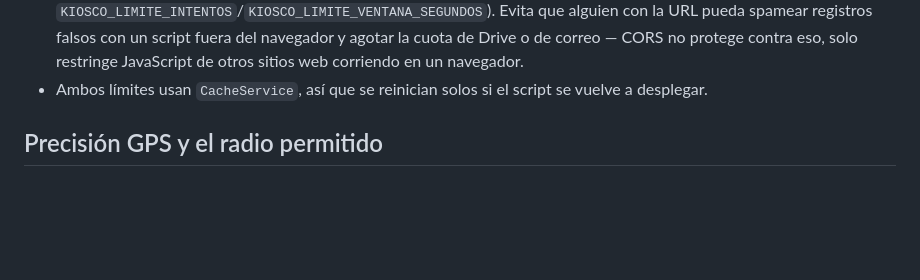
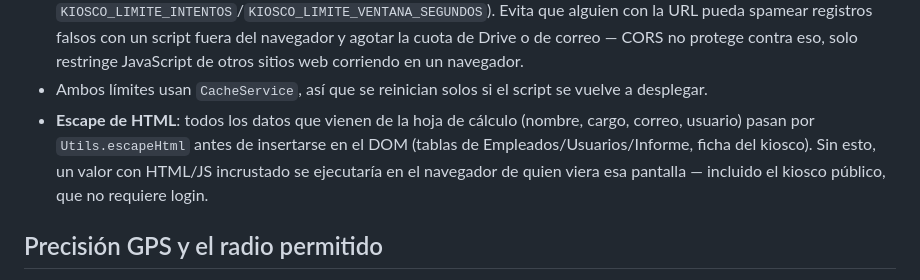
Before and after one commit to Milton396/Asistencia, a Markdown page: README.md, the part around the change. Drawn GitHub-style; blank space fills up the shorter version.

Commit message:
Documenta el escape de HTML en README.md
Co-Authored-By: Claude Sonnet 5 <noreply@anthropic.com>

```diff
--- a/README.md
+++ b/README.md
@@ -185,6 +185,12 @@ uno sobre otro para este proyecto.
   corriendo en un navegador.
 - Ambos límites usan `CacheService`, así que se reinician solos si el
   script se vuelve a desplegar.
+- **Escape de HTML**: todos los datos que vienen de la hoja de cálculo
+  (nombre, cargo, correo, usuario) pasan por `Utils.escapeHtml` antes de
+  insertarse en el DOM (tablas de Empleados/Usuarios/Informe, ficha del
+  kiosco). Sin esto, un valor con HTML/JS incrustado se ejecutaría en el
+  navegador de quien viera esa pantalla — incluido el kiosco público, que
+  no requiere login.
 
 ## Precisión GPS y el radio permitido
 
```
